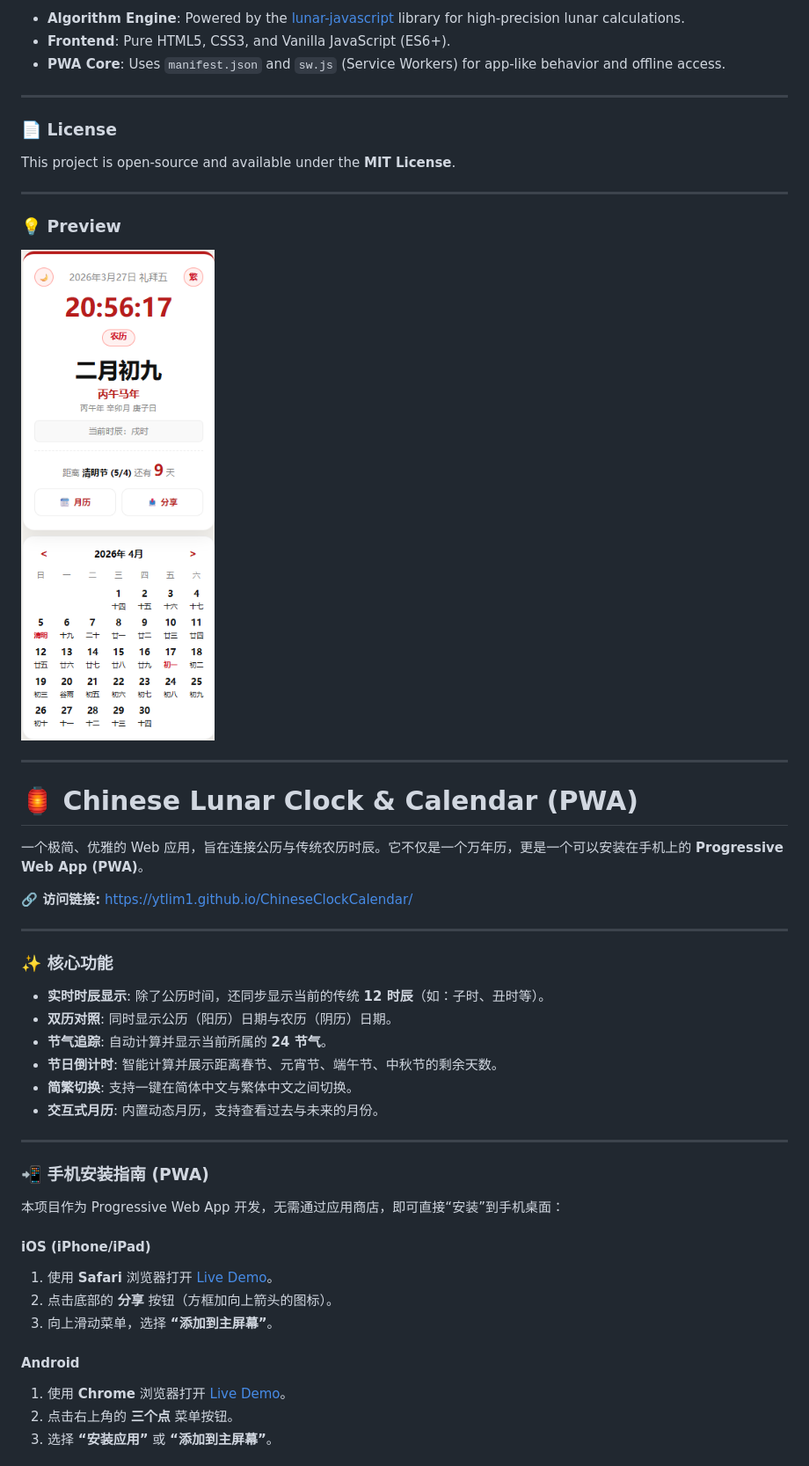
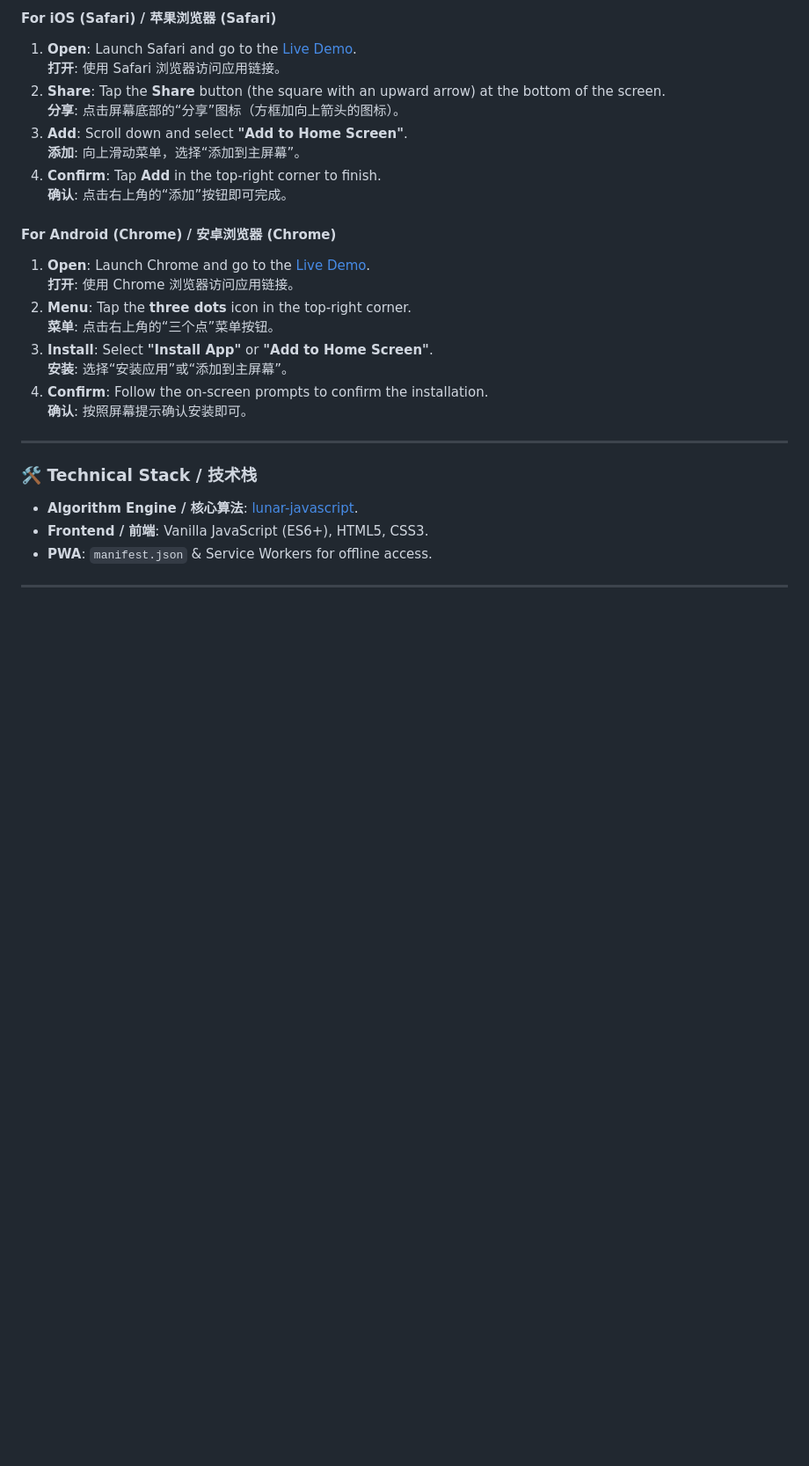
Before and after one commit to ytlim1/ChineseClockCalendar, a Markdown page: README.md, the part around one of its changes. Shown at 88% size. Rendered like a GitHub page; blank space fills up the shorter version.

```diff
--- a/README.md
+++ b/README.md
@@ -38,56 +38,31 @@ Since this app is a PWA, you can install it on your home screen without using th
 
-* **Algorithm Engine**: Powered by the [lunar-javascript](https://6tail.cn/calendar/api.html) library for high-precision lunar calculations.
-* **Frontend**: Pure HTML5, CSS3, and Vanilla JavaScript (ES6+).
-* **PWA Core**: Uses `manifest.json` and `sw.js` (Service Workers) for app-like behavior and offline access.
+#### **For iOS (Safari) / 苹果浏览器 (Safari)**
+1. **Open**: Launch Safari and go to the [Live Demo](https://ytlim1.github.io/ChineseClockCalendar/).
+   **打开**: 使用 Safari 浏览器访问应用链接。
+2. **Share**: Tap the **Share** button (the square with an upward arrow) at the bottom of the screen.
+   **分享**: 点击屏幕底部的“分享”图标（方框加向上箭头的图标）。
+3. **Add**: Scroll down and select **"Add to Home Screen"**.
+   **添加**: 向上滑动菜单，选择“添加到主屏幕”。
+4. **Confirm**: Tap **Add** in the top-right corner to finish.
+   **确认**: 点击右上角的“添加”按钮即可完成。
+
+#### **For Android (Chrome) / 安卓浏览器 (Chrome)**
+1. **Open**: Launch Chrome and go to the [Live Demo](https://ytlim1.github.io/ChineseClockCalendar/).
+   **打开**: 使用 Chrome 浏览器访问应用链接。
+2. **Menu**: Tap the **three dots** icon in the top-right corner.
+   **菜单**: 点击右上角的“三个点”菜单按钮。
+3. **Install**: Select **"Install App"** or **"Add to Home Screen"**.
+   **安装**: 选择“安装应用”或“添加到主屏幕”。
+4. **Confirm**: Follow the on-screen prompts to confirm the installation.
+   **确认**: 按照屏幕提示确认安装即可。
 
 ---
 
-### 📄 License
-This project is open-source and available under the **MIT License**.
+### 🛠️ Technical Stack / 技术栈
+
+* **Algorithm Engine / 核心算法**: [lunar-javascript](https://6tail.cn/calendar/api.html).
+* **Frontend / 前端**: Vanilla JavaScript (ES6+), HTML5, CSS3.
+* **PWA**: `manifest.json` & Service Workers for offline access.
 
 ---
 
-### 💡 Preview
-![App Screenshot](Chinese_ClockCalendar_screenshot.png)
-
-
-
----
-
-
-# 🏮 Chinese Lunar Clock & Calendar (PWA)
-
-一个极简、优雅的 Web 应用，旨在连接公历与传统农历时辰。它不仅是一个万年历，更是一个可以安装在手机上的 **Progressive Web App (PWA)**。
-
-**🔗 访问链接:** [https://ytlim1.github.io/ChineseClockCalendar/](https://ytlim1.github.io/ChineseClockCalendar/)
-
----
-
-
-### ✨ 核心功能
-
-* **实时时辰显示**: 除了公历时间，还同步显示当前的传统 **12 时辰**（如：子时、丑时等）。
-* **双历对照**: 同时显示公历（阳历）日期与农历（阴历）日期。
-* **节气追踪**: 自动计算并显示当前所属的 **24 节气**。
-* **节日倒计时**: 智能计算并展示距离春节、元宵节、端午节、中秋节的剩余天数。
-* **简繁切换**: 支持一键在简体中文与繁体中文之间切换。
-* **交互式月历**: 内置动态月历，支持查看过去与未来的月份。
-
-
-
----
-
-### 📲 手机安装指南 (PWA)
-
-本项目作为 Progressive Web App 开发，无需通过应用商店，即可直接“安装”到手机桌面：
-
-#### **iOS (iPhone/iPad)**
-1. 使用 **Safari** 浏览器打开 [Live Demo](https://ytlim1.github.io/ChineseClockCalendar/)。
-2. 点击底部的 **分享** 按钮（方框加向上箭头的图标）。
-3. 向上滑动菜单，选择 **“添加到主屏幕”**。
-
-#### **Android**
-1. 使用 **Chrome** 浏览器打开 [Live Demo](https://ytlim1.github.io/ChineseClockCalendar/)。
-2. 点击右上角的 **三个点** 菜单按钮。
-3. 选择 **“安装应用”** 或 **“添加到主屏幕”**。
-
```
Also changed, not shown: other parts of README.md (+27 -41 lines).
